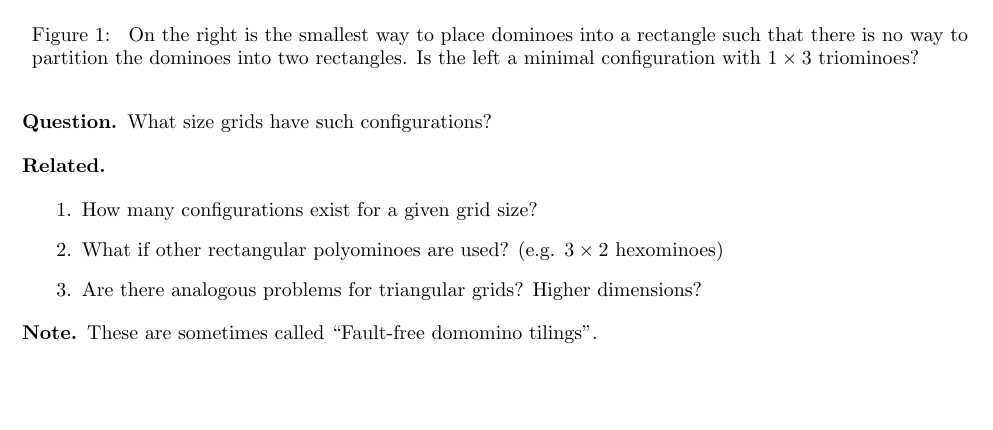
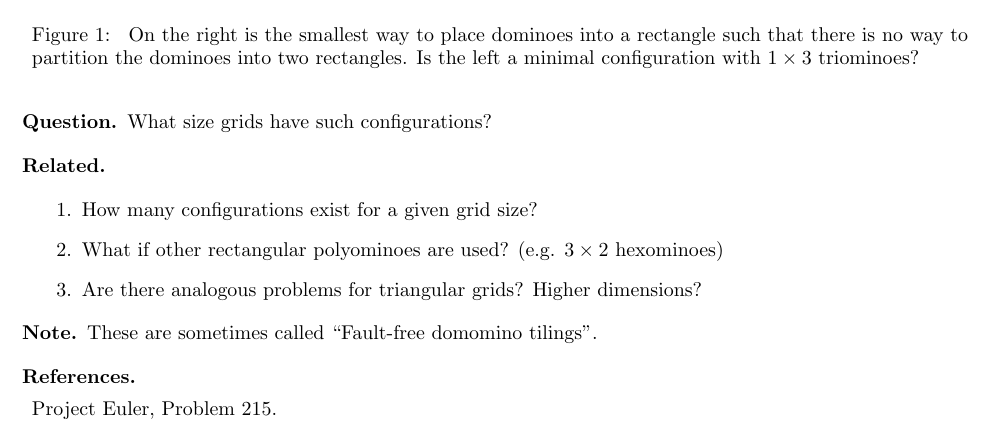
Before and after one commit to peterkagey/OpenishProblems, a LaTeX document (085_problem.tex): part of the page, cut so that both start at the same text, the shorter picture padded with empty space. Compiled offline with pdfLaTeX.

Commit message:
Problem 85: Add Project Euler reference.

```diff
--- a/085_problem.tex
+++ b/085_problem.tex
@@ -69,4 +69,8 @@ there is no line that separates the dominoes into two rectangles.
 \begin{note}
   These are sometimes called ``Fault-free domomino tilings''.
 \end{note}
+
+\begin{references}
+  \item Project Euler, Problem 215.
+\end{references}
 \end{document}
```
Also changed, not shown: 085_problem.pdf.
